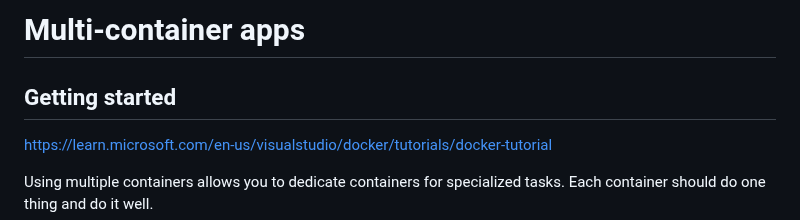
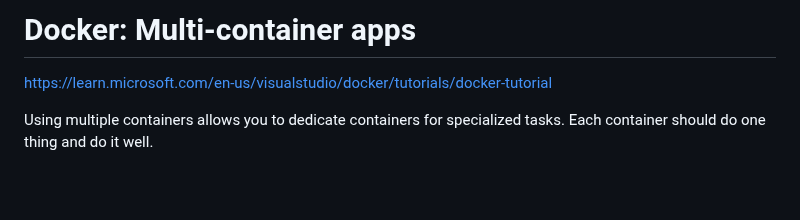
Before and after one commit to raven-devs/docker, a Markdown page: doc/docker-multi-container-apps.md, the part around one of its changes. Drawn GitHub-style; blank space fills up the shorter version.

```diff
--- a/doc/multi-container-apps.md
+++ b/doc/docker-multi-container-apps.md
@@ -1,6 +1,4 @@
-# Multi-container apps
-
-## Getting started
+# Docker: Multi-container apps
 
 <https://learn.microsoft.com/en-us/visualstudio/docker/tutorials/docker-tutorial>
 
```
Also changed, not shown: other parts of doc/docker-multi-container-apps.md (+1 -1 lines), doc/docker.md (+0 -2 lines).
